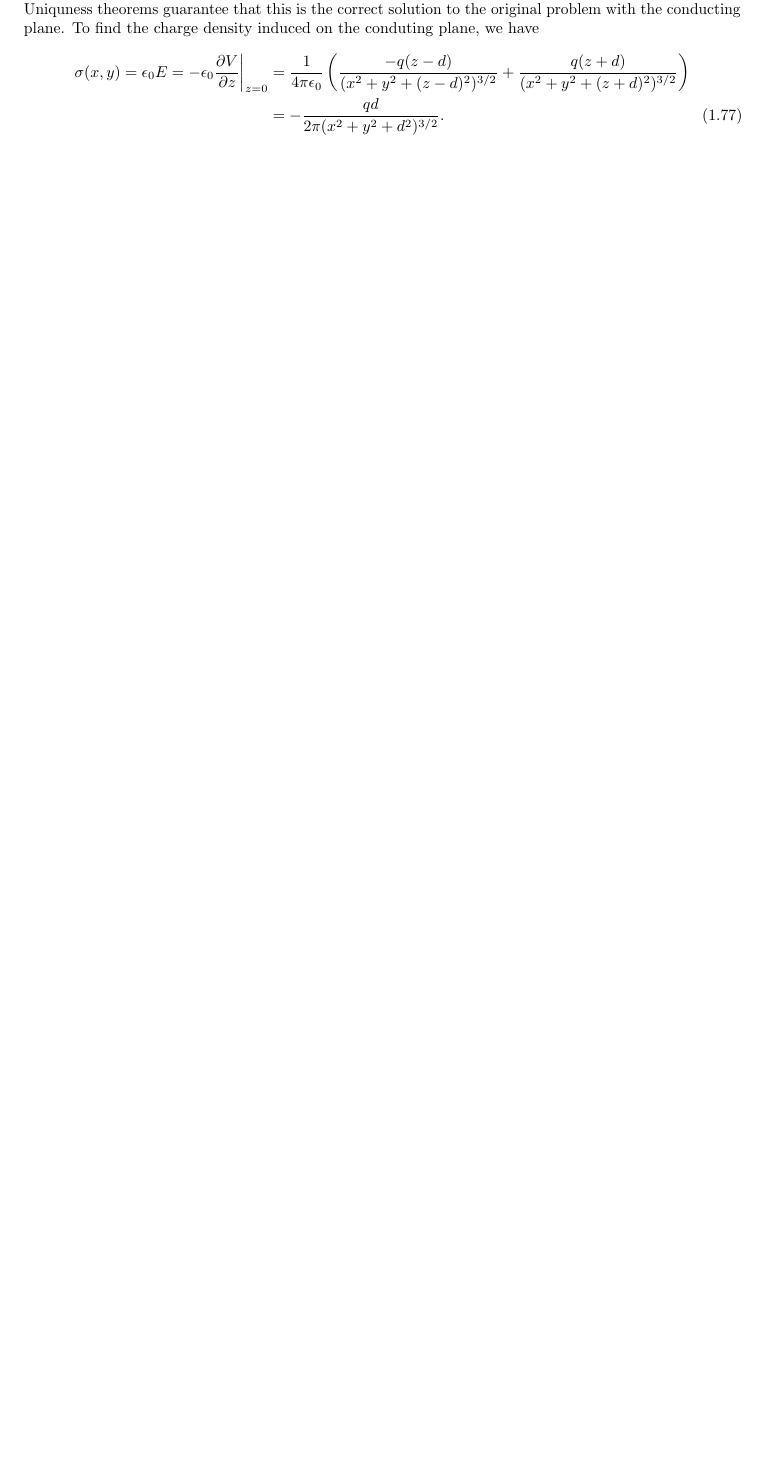
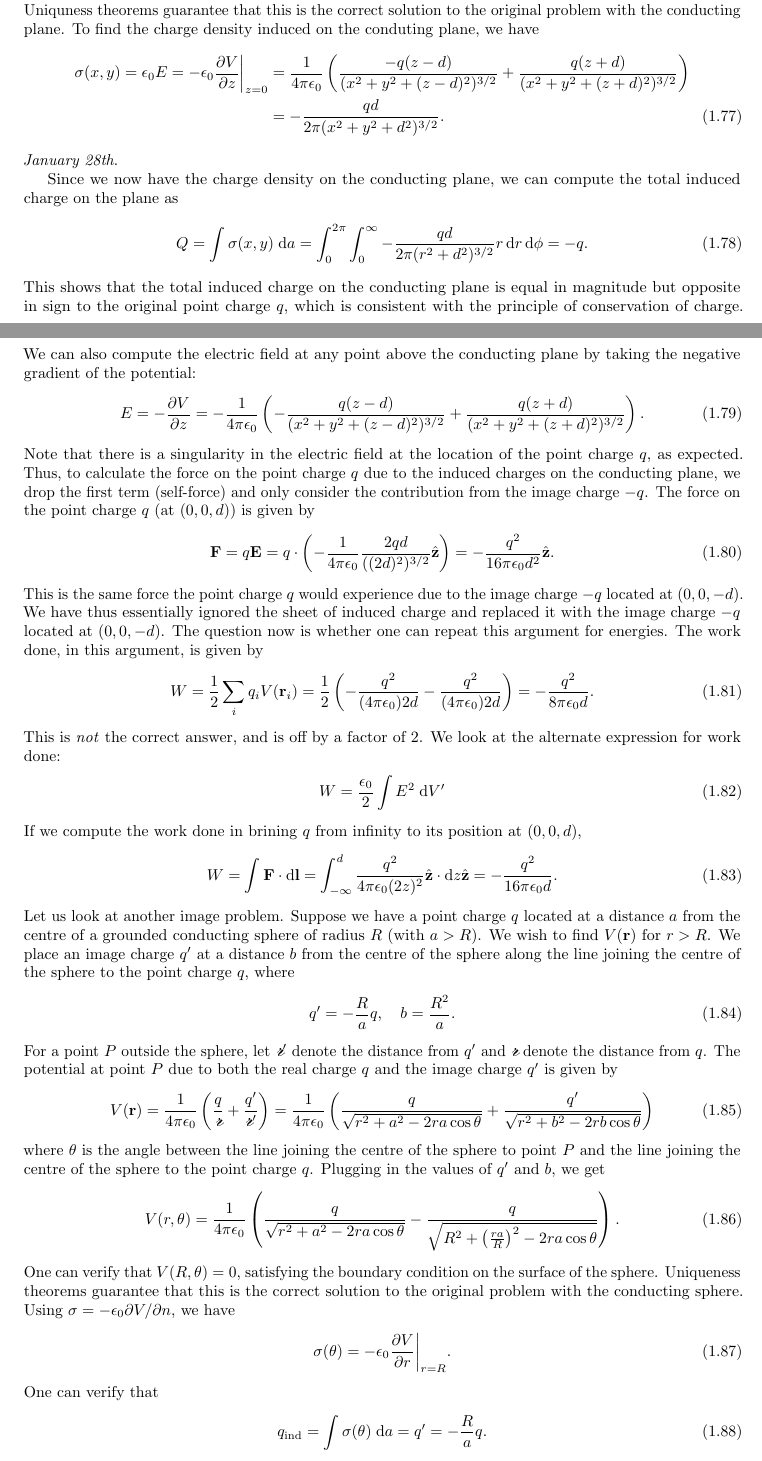
Before and after one commit to MaxMight01/ISI_Fourth_Semester, a LaTeX book (subjects/Electrodynamics/elec.tex, which reads subjects/Electrodynamics/chapters/ch01.tex): part of page 14 of 15 before the commit and two parts of pages 14 and 15 of 17 after it, the two joined at a grey line, cut so that both start at the same text, the shorter picture padded with empty space. The pictures show the PDF file subjects/Electrodynamics/elec.pdf that the author committed with the source.

Commit message:
ELEC, Jan 28th

```diff
--- a/subjects/Electrodynamics/chapters/ch01.tex
+++ b/subjects/Electrodynamics/chapters/ch01.tex
@@ -468,3 +468,55 @@ This potential satisfies Laplace's equation in the region above the plane and me
 \begin{align}
     \sigma(x,y) = \epsilon_{0}E = -\epsilon_{0} \frac{\partial V}{\partial z} \bigg|_{z=0} &= \frac{1}{4 \pi \epsilon_{0}} \left( \frac{-q(z-d)}{(x^{2}+y^{2}+(z-d)^{2})^{3/2}} + \frac{q(z+d)}{(x^{2}+y^{2}+(z+d)^{2})^{3/2}}  \right) \notag \\ &= -\frac{q d}{2 \pi (x^{2} + y^{2} + d^{2})^{3/2}}.
 \end{align}
+
+\noindent \textit{January 28th}.
+
+Since we now have the charge density on the conducting plane, we can compute the total induced charge on the plane as
+\begin{align}
+    Q = \int \sigma(x,y) \; \di{a} = \int_{0}^{2\pi} \int_{0}^{\infty} -\frac{q d}{2 \pi (r^{2} + d^{2})^{3/2}} r \, \di{r} \, \di{\phi} = -q.
+\end{align}
+This shows that the total induced charge on the conducting plane is equal in magnitude but opposite in sign to the original point charge $q$, which is consistent with the principle of conservation of charge. We can also compute the electric field at any point above the conducting plane by taking the negative gradient of the potential:
+\begin{align}
+    E = -\frac{\partial V}{\partial z} = -\frac{1}{4\pi \epsilon_{0}} \left( -\frac{q(z-d)}{(x^{2}+y^{2}+(z-d)^{2})^{3/2}} + \frac{q(z+d)}{(x^{2}+y^{2}+(z+d)^{2})^{3/2}} \right).
+\end{align}
+Note that there is a singularity in the electric field at the location of the point charge $q$, as expected. Thus, to calculate the force on the point charge $q$ due to the induced charges on the conducting plane, we drop the first term (self-force) and only consider the contribution from the image charge $-q$. The force on the point charge $q$ (at $(0,0,d)$) is given by
+\begin{align}
+    \bv{F} = q\bv{E} = q \cdot \left( -\frac{1}{4\pi\epsilon_{0}} \frac{2qd}{((2d)^{2})^{3/2}} \hat{\bv{z}}\right) = -\frac{q^{2}}{16 \pi \epsilon_{0} d^{2}} \hat{\bv{z}}.
+\end{align}
+This is the same force the point charge $q$ would experience due to the image charge $-q$ located at $(0,0,-d)$. We have thus essentially ignored the sheet of induced charge and replaced it with the image charge $-q$ located at $(0,0,-d)$. The question now is whether one can repeat this argument for energies. The work done, in this argument, is given by
+\begin{align}
+    W = \frac{1}{2} \sum_{i} q_{i} V(\bv{r}_{i}) = \frac{1}{2} \left( -\frac{q^{2}}{(4\pi \epsilon_{0}) 2d} - \frac{q^{2}}{(4\pi\epsilon_{0})2d} \right) = -\frac{q^{2}}{8 \pi \epsilon_{0} d}.
+\end{align}
+This is \textit{not} the correct answer, and is off by a factor of $2$. We look at the alternate expression for work done:
+\begin{align}
+    W = \frac{\epsilon_{0}}{2} \int E^{2} \; \di{V'}
+\end{align}
+If we compute the work done in brining $q$ from infinity to its position at $(0,0,d)$,
+\begin{align}
+    W = \int \bv{F} \cdot \di{\bv{l}} = \int_{-\infty}^{d} \frac{q^{2}}{4 \pi \epsilon_{0} (2z)^{2}} \hat{\bv{z}} \cdot \di{z} \hat{\bv{z}} = -\frac{q^{2}}{16 \pi \epsilon_{0} d}.
+\end{align}
+Let us look at another image problem. Suppose we have a point charge $q$ located at a distance $a$ from the centre of a grounded conducting sphere of radius $R$ (with $a > R$). We wish to find $V(\bv{r})$ for $r > R$. We place an image charge $q'$ at a distance $b$ from the centre of the sphere along the line joining the centre of the sphere to the point charge $q$, where
+\begin{align}
+    q' = -\frac{R}{a} q, \quad b = \frac{R^{2}}{a}.
+\end{align}
+For a point $P$ outside the sphere, let $\curs{r}'$ denote the distance from $q'$ and $\curs{r}$ denote the distance from $q$. The potential at point $P$ due to both the real charge $q$ and the image charge $q'$ is given by
+\begin{align}
+    V(\bv{r}) = \frac{1}{4 \pi \epsilon_{0}} \left( \frac{q}{\curs{r}} + \frac{q'}{\curs{r}'} \right) = \frac{1}{4 \pi \epsilon_{0}} \left( \frac{q}{\sqrt{r^{2}+a^{2}-2ra \cos \theta}} + \frac{q'}{\sqrt{r^{2}+b^{2}-2rb \cos \theta}} \right)
+\end{align}
+where $\theta$ is the angle between the line joining the centre of the sphere to point $P$ and the line joining the centre of the sphere to the point charge $q$. Plugging in the values of $q'$ and $b$, we get
+\begin{align}
+    V(r,\theta) = \frac{1}{4 \pi \epsilon_{0}} \left( \frac{q}{\sqrt{r^{2}+a^{2}-2ra \cos \theta}} - \frac{q}{\sqrt{R^{2} + \left( \frac{ra}{R} \right)^{2} - 2ra \cos \theta}} \right).
+\end{align}
+One can verify that $V(R,\theta) = 0$, satisfying the boundary condition on the surface of the sphere. Uniqueness theorems guarantee that this is the correct solution to the original problem with the conducting sphere. Using $\sigma = -\epsilon_{0} \partial V/\partial n$, we have
+\begin{align}
+    \sigma(\theta) = -\epsilon_{0} \frac{\partial V}{\partial r} \bigg|_{r=R}.
+\end{align}
+One can verify that
+\begin{align}
+    q_{\text{ind}} = \int \sigma(\theta) \; \di{a} = q' = -\frac{R}{a} q.
+\end{align}
+Let us now modify the problem slightly, by placing the conducting sphere at a potential $V_{0}$ instead of grounding it. One can solve this problem by simply adding another point charge $q''$ at the centre of the sphere, with $q'' = 4 \pi \epsilon_{0} R V_{0}$. Another variation of the problem is to maintain neutrality of the conducting sphere. This can be achieved by placing a charge $q'' = -q'$ at the centre of the sphere. The force between the point charge $q$ and the neutral sphere is then
+\begin{align}
+    F = \frac{q}{4 \pi \epsilon_{0}} \left( \frac{q'}{(a-b)^{2}} + \frac{q''}{a^{2}} \right).
+\end{align}
+Finally, we consider the case where we need to fix a charge $Q$ on the conducting sphere.
```
Also changed, not shown: subjects/Electrodynamics/elec.pdf, subjects/Electrodynamics/chapters/ch01.tex (2 more changed lines).
